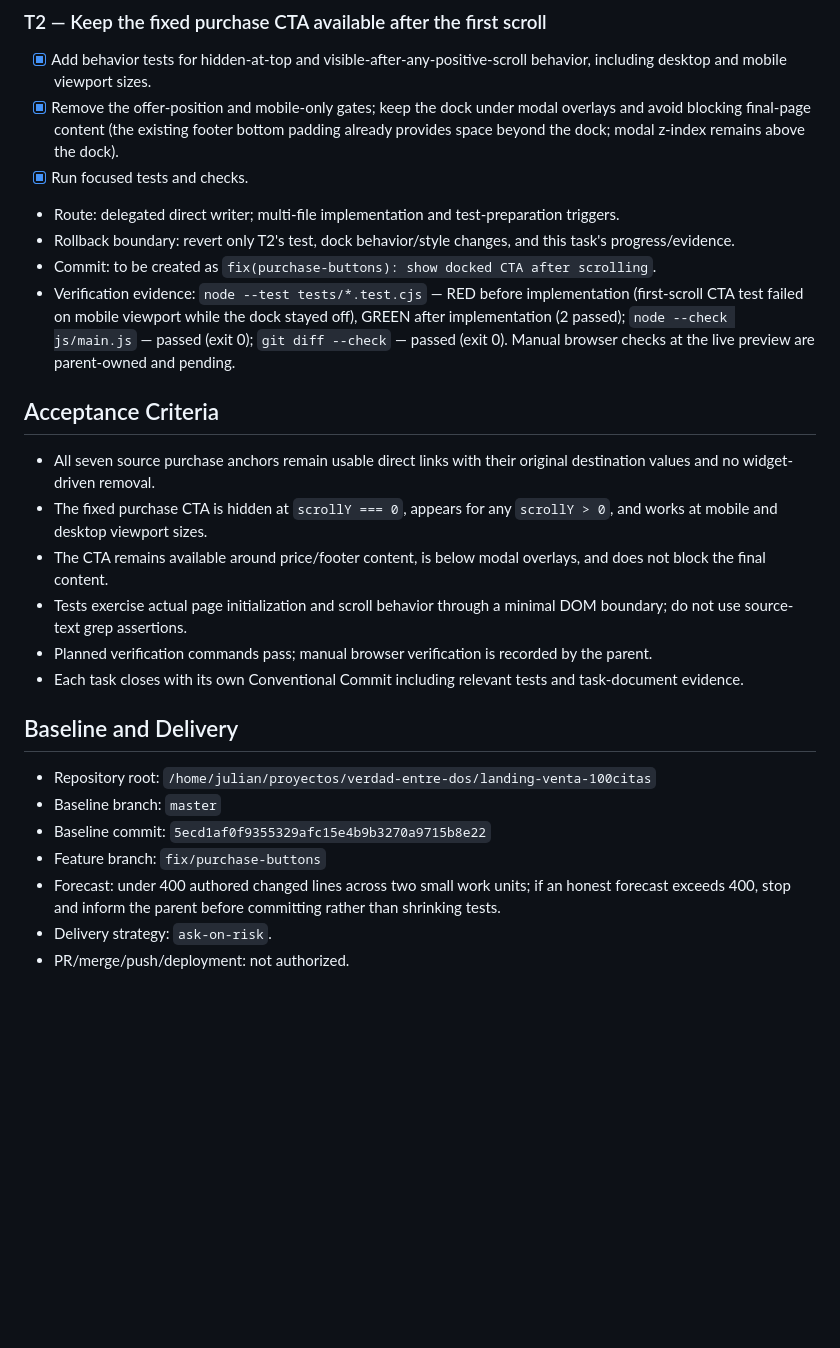
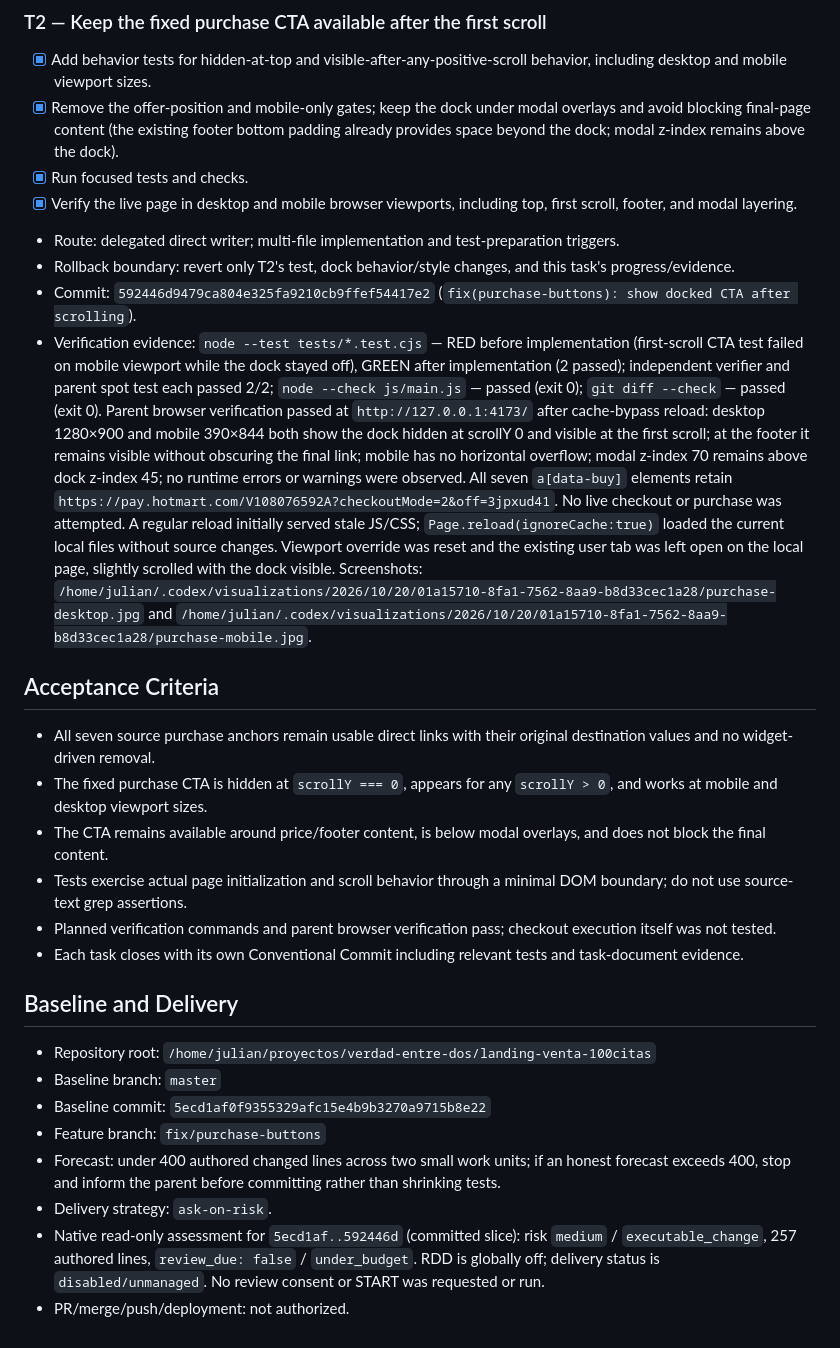
Before and after one commit to julianramirezreyes/landing-venta-100citas, a Markdown page: odd/tasks/purchase-buttons.md, the part around the change. GitHub-like rendering; blank space fills up the shorter version.

Commit message:
docs: record purchase button verification

```diff
--- a/odd/tasks/purchase-buttons.md
+++ b/odd/tasks/purchase-buttons.md
@@ -49,17 +49,18 @@ Expected paths:
 - [x] Add behavior tests for hidden-at-top and visible-after-any-positive-scroll behavior, including desktop and mobile viewport sizes.
 - [x] Remove the offer-position and mobile-only gates; keep the dock under modal overlays and avoid blocking final-page content (the existing footer bottom padding already provides space beyond the dock; modal z-index remains above the dock).
 - [x] Run focused tests and checks.
+- [x] Verify the live page in desktop and mobile browser viewports, including top, first scroll, footer, and modal layering.
 - Route: delegated direct writer; multi-file implementation and test-preparation triggers.
 - Rollback boundary: revert only T2's test, dock behavior/style changes, and this task's progress/evidence.
-- Commit: to be created as `fix(purchase-buttons): show docked CTA after scrolling`.
-- Verification evidence: `node --test tests/*.test.cjs` — RED before implementation (first-scroll CTA test failed on mobile viewport while the dock stayed off), GREEN after implementation (2 passed); `node --check js/main.js` — passed (exit 0); `git diff --check` — passed (exit 0). Manual browser checks at the live preview are parent-owned and pending.
+- Commit: `592446d9479ca804e325fa9210cb9ffef54417e2` (`fix(purchase-buttons): show docked CTA after scrolling`).
+- Verification evidence: `node --test tests/*.test.cjs` — RED before implementation (first-scroll CTA test failed on mobile viewport while the dock stayed off), GREEN after implementation (2 passed); independent verifier and parent spot test each passed 2/2; `node --check js/main.js` — passed (exit 0); `git diff --check` — passed (exit 0). Parent browser verification passed at `http://127.0.0.1:4173/` after cache-bypass reload: desktop 1280×900 and mobile 390×844 both show the dock hidden at scrollY 0 and visible at the first scroll; at the footer it remains visible without obscuring the final link; mobile has no horizontal overflow; modal z-index 70 remains above dock z-index 45; no runtime errors or warnings were observed. All seven `a[data-buy]` elements retain `https://pay.hotmart.com/V108076592A?checkoutMode=2&off=3jpxud41`. No live checkout or purchase was attempted. A regular reload initially served stale JS/CSS; `Page.reload(ignoreCache:true)` loaded the current local files without source changes. Viewport override was reset and the existing user tab was left open on the local page, slightly scrolled with the dock visible. Screenshots: `/home/julian/.codex/visualizations/2026/10/20/01a15710-8fa1-7562-8aa9-b8d33cec1a28/purchase-desktop.jpg` and `/home/julian/.codex/visualizations/2026/10/20/01a15710-8fa1-7562-8aa9-b8d33cec1a28/purchase-mobile.jpg`.
 
 ## Acceptance Criteria
 - All seven source purchase anchors remain usable direct links with their original destination values and no widget-driven removal.
 - The fixed purchase CTA is hidden at `scrollY === 0`, appears for any `scrollY > 0`, and works at mobile and desktop viewport sizes.
 - The CTA remains available around price/footer content, is below modal overlays, and does not block the final content.
 - Tests exercise actual page initialization and scroll behavior through a minimal DOM boundary; do not use source-text grep assertions.
-- Planned verification commands pass; manual browser verification is recorded by the parent.
+- Planned verification commands and parent browser verification pass; checkout execution itself was not tested.
 - Each task closes with its own Conventional Commit including relevant tests and task-document evidence.
 
 ## Baseline and Delivery
@@ -69,4 +70,5 @@ Expected paths:
 - Feature branch: `fix/purchase-buttons`
 - Forecast: under 400 authored changed lines across two small work units; if an honest forecast exceeds 400, stop and inform the parent before committing rather than shrinking tests.
 - Delivery strategy: `ask-on-risk`.
+- Native read-only assessment for `5ecd1af..592446d` (committed slice): risk `medium` / `executable_change`, 257 authored lines, `review_due: false` / `under_budget`. RDD is globally off; delivery status is `disabled/unmanaged`. No review consent or START was requested or run.
 - PR/merge/push/deployment: not authorized.
```
